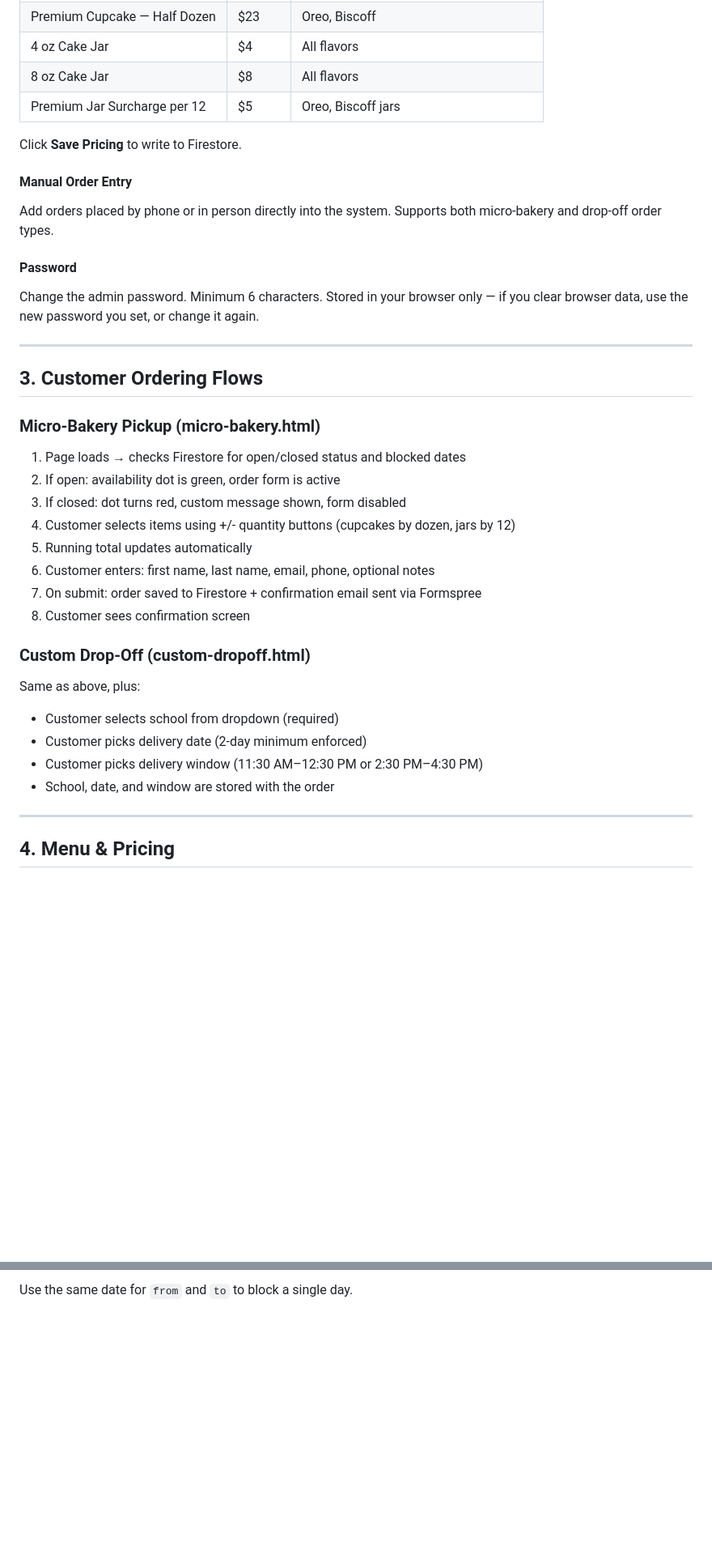
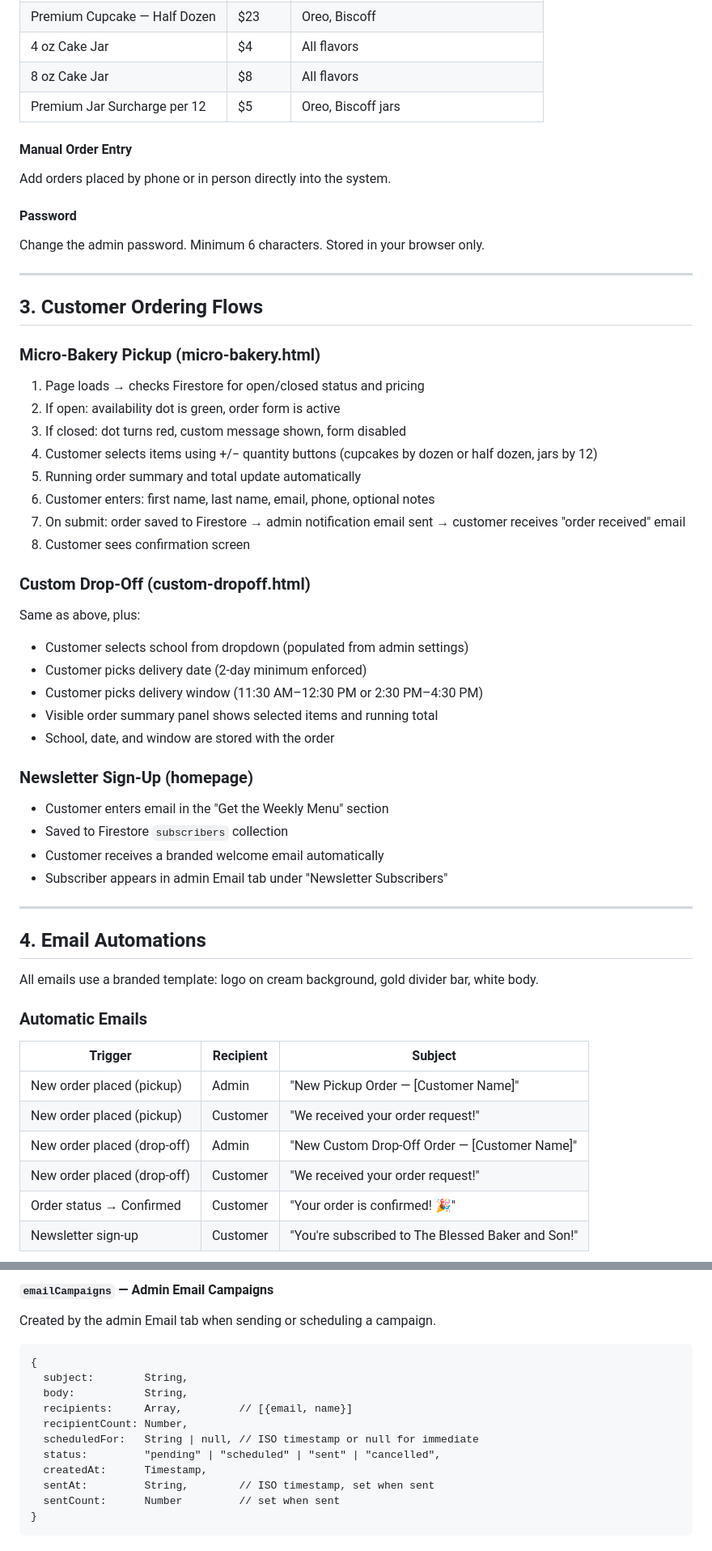
Before and after one commit to cynthiajones34/the_blessed_baker_and_son, a Markdown page: SITE_GUIDE.md, 2 parts joined by grey strips. Shown at 81% size. GitHub-like rendering; blank space fills up the shorter version.

````diff
--- a/SITE_GUIDE.md
+++ b/SITE_GUIDE.md
@@ -131,13 +155,11 @@ Update prices for all item tiers. Changes take effect for all customers on next
 | 8 oz Cake Jar | $8 | All flavors |
 | Premium Jar Surcharge per 12 | $5 | Oreo, Biscoff jars |
 
-Click **Save Pricing** to write to Firestore.
-
 #### Manual Order Entry
-Add orders placed by phone or in person directly into the system. Supports both micro-bakery and drop-off order types.
+Add orders placed by phone or in person directly into the system.
 
 #### Password
-Change the admin password. Minimum 6 characters. Stored in your browser only — if you clear browser data, use the new password you set, or change it again.
+Change the admin password. Minimum 6 characters. Stored in your browser only.
 
 ---
 
@@ -145,23 +167,45 @@ Change the admin password. Minimum 6 characters. Stored in your browser only —
 
 ### Micro-Bakery Pickup (micro-bakery.html)
 
-1. Page loads → checks Firestore for open/closed status and blocked dates
+1. Page loads → checks Firestore for open/closed status and pricing
 2. If open: availability dot is green, order form is active
 3. If closed: dot turns red, custom message shown, form disabled
-4. Customer selects items using +/- quantity buttons (cupcakes by dozen, jars by 12)
-5. Running total updates automatically
+4. Customer selects items using +/− quantity buttons (cupcakes by dozen or half dozen, jars by 12)
+5. Running order summary and total update automatically
 6. Customer enters: first name, last name, email, phone, optional notes
-7. On submit: order saved to Firestore + confirmation email sent via Formspree
+7. On submit: order saved to Firestore → admin notification email sent → customer receives "order received" email
 8. Customer sees confirmation screen
 
 ### Custom Drop-Off (custom-dropoff.html)
 
 Same as above, plus:
-- Customer selects school from dropdown (required)
+- Customer selects school from dropdown (populated from admin settings)
 - Customer picks delivery date (2-day minimum enforced)
 - Customer picks delivery window (11:30 AM–12:30 PM or 2:30 PM–4:30 PM)
+- Visible order summary panel shows selected items and running total
 - School, date, and window are stored with the order
+
+### Newsletter Sign-Up (homepage)
+
+- Customer enters email in the "Get the Weekly Menu" section
+- Saved to Firestore `subscribers` collection
+- Customer receives a branded welcome email automatically
+- Subscriber appears in admin Email tab under "Newsletter Subscribers"
 
 ---
 
-## 4. Menu & Pricing
+## 4. Email Automations
+
+All emails use a branded template: logo on cream background, gold divider bar, white body.
+
+### Automatic Emails
+
+| Trigger | Recipient | Subject |
+|---|---|---|
+| New order placed (pickup) | Admin | "New Pickup Order — [Customer Name]" |
+| New order placed (pickup) | Customer | "We received your order request!" |
+| New order placed (drop-off) | Admin | "New Custom Drop-Off Order — [Customer Name]" |
+| New order placed (drop-off) | Customer | "We received your order request!" |
+| Order status → Confirmed | Customer | "Your order is confirmed! 🎉" |
+| Newsletter sign-up | Customer | "You're subscribed to The Blessed Baker and Son!" |
+
@@ -308,2 +404,19 @@ Blocked range format:
 ```
-Use the same date for `from` and `to` to block a single day.
+
+#### `emailCampaigns` — Admin Email Campaigns
+
+Created by the admin Email tab when sending or scheduling a campaign.
+
+```
+{
+  subject:        String,
+  body:           String,
+  recipients:     Array,         // [{email, name}]
+  recipientCount: Number,
+  scheduledFor:   String | null, // ISO timestamp or null for immediate
+  status:         "pending" | "scheduled" | "sent" | "cancelled",
+  createdAt:      Timestamp,
+  sentAt:         String,        // ISO timestamp, set when sent
+  sentCount:      Number         // set when sent
+}
+```
````
Also changed, not shown: other parts of SITE_GUIDE.md (+128 -52 lines).
